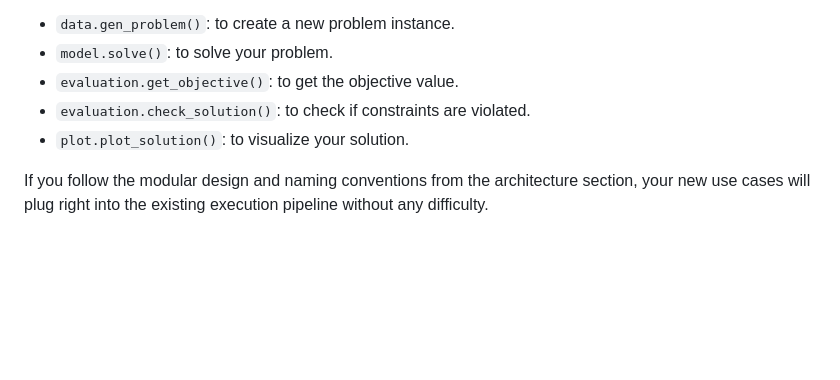
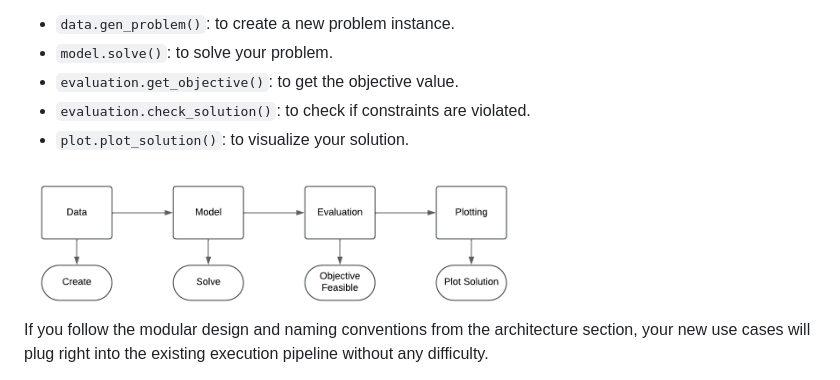
Before and after one commit to Project-QCHALLenge/QCHALLenge-FW, a Markdown page: README.md, the part around the change. Drawn GitHub-style; pictures changed too: flow.png (added); blank space fills up the shorter version.

```diff
--- a/README.md
+++ b/README.md
@@ -97,6 +97,8 @@ You'll typically need these functions:
 - `evaluation.check_solution()`: to check if constraints are violated.
 - `plot.plot_solution()`: to visualize your solution.
 
+<img src="flow.png" width="500px"/>
+
 If you follow the modular design and naming conventions from the architecture section, your new use cases will plug right into the existing execution pipeline without any difficulty.
 
 
```
